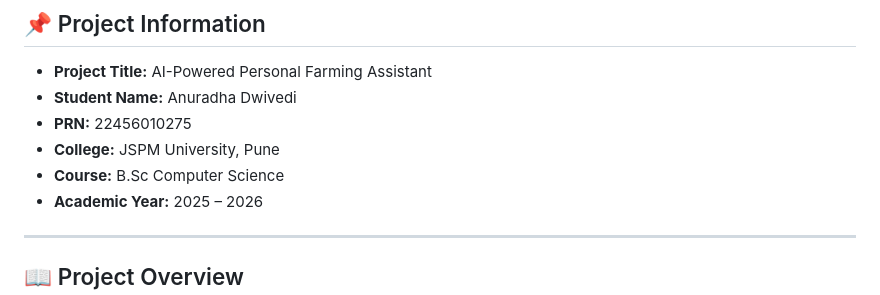
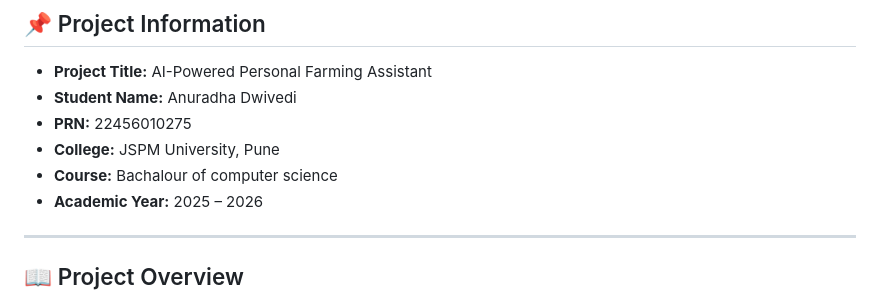
Before and after one commit to anuradhadwivedi2021/AI-Powered-Farming-Assistant, a Markdown page: README.md, the part around the change. Drawn GitHub-style.

Commit message:
Revise README with updated project details
Updated project information and fixed formatting issues.

```diff
--- a/README.md
+++ b/README.md
@@ -10,7 +10,7 @@ Smart farming decision support system using Artificial Intelligence and Machine
 - **Student Name:** Anuradha Dwivedi
 - **PRN:** 22456010275
 - **College:** JSPM University, Pune
-- **Course:** B.Sc Computer Science
+- **Course:** Bachalour of computer science
 - **Academic Year:** 2025 – 2026
 
 ---
```
